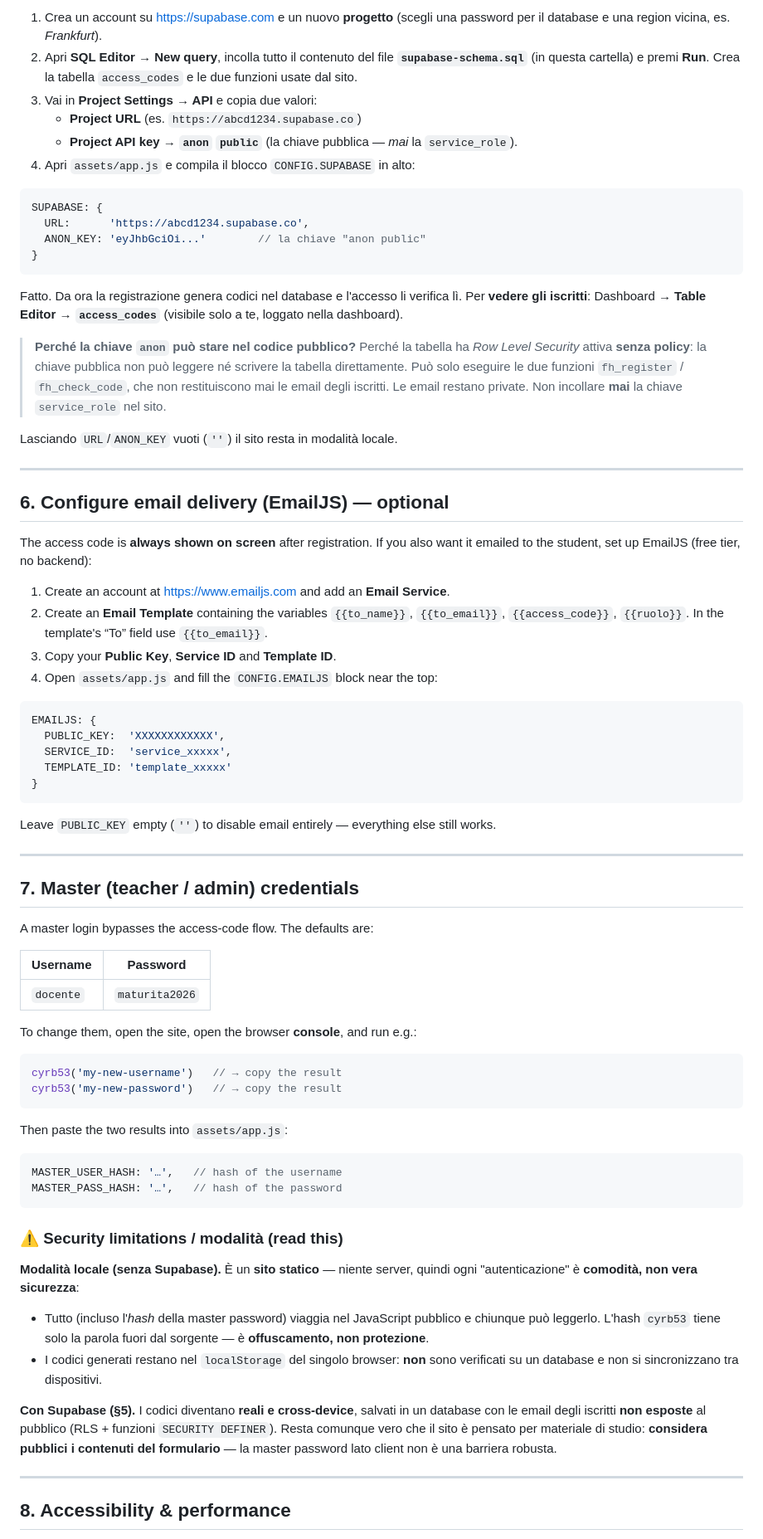
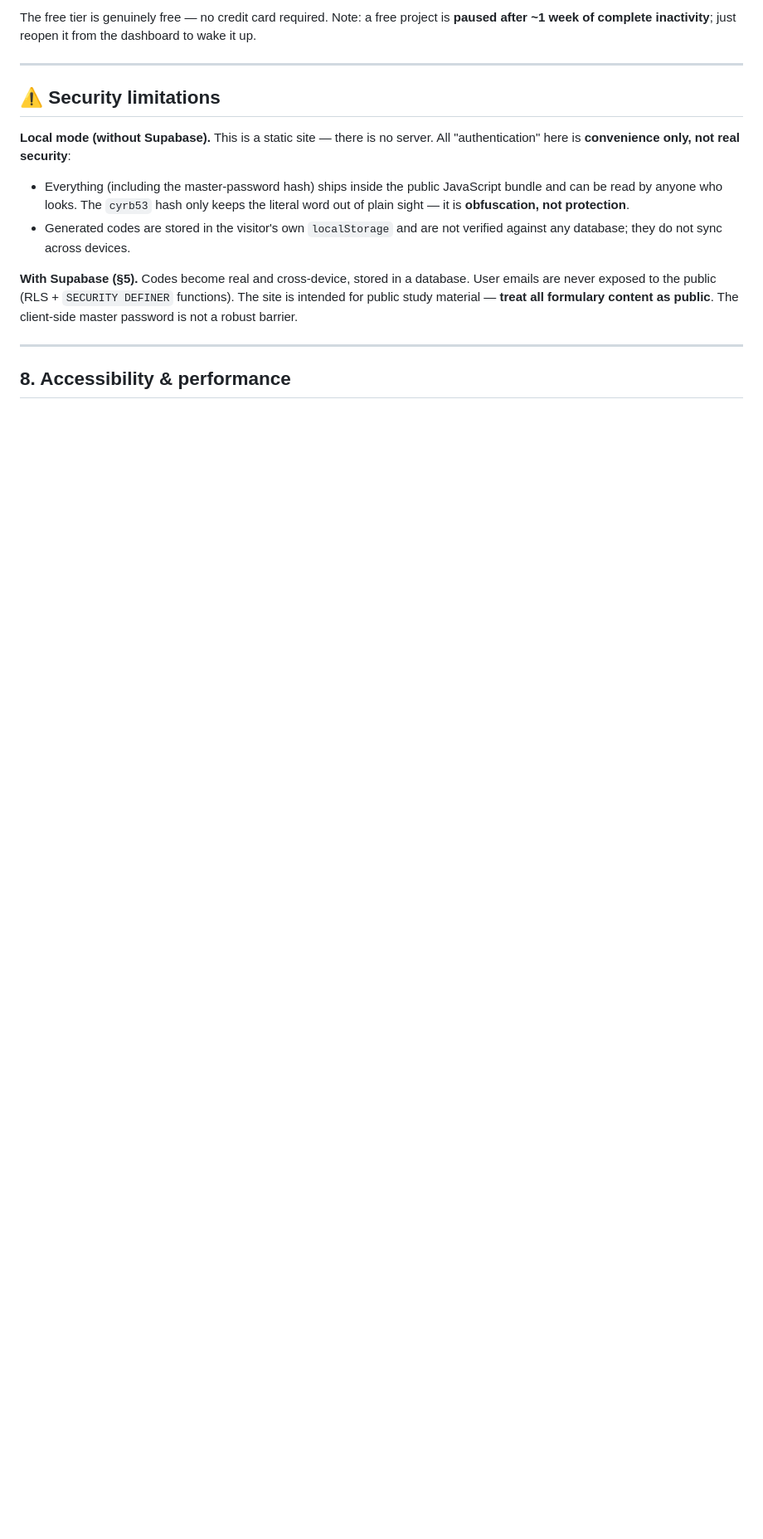
Before and after one commit to Andrea-Gervasoni/formularium, a Markdown page: README.md, the part around one of its changes. Shown at 83% size. Drawn GitHub-style; blank space fills up the shorter version.

````diff
--- a/README.md
+++ b/README.md
@@ -172,100 +136,16 @@ pausa dopo ~1 settimana di totale inattività, si riattiva con un clic).
 
-1. Crea un account su <https://supabase.com> e un nuovo **progetto** (scegli una
-   password per il database e una region vicina, es. *Frankfurt*).
-2. Apri **SQL Editor → New query**, incolla tutto il contenuto del file
-   **`supabase-schema.sql`** (in questa cartella) e premi **Run**. Crea la
-   tabella `access_codes` e le due funzioni usate dal sito.
-3. Vai in **Project Settings → API** e copia due valori:
-   - **Project URL** (es. `https://abcd1234.supabase.co`)
-   - **Project API key → `anon` `public`** (la chiave pubblica — *mai* la
-     `service_role`).
-4. Apri `assets/app.js` e compila il blocco `CONFIG.SUPABASE` in alto:
-
-```js
-SUPABASE: {
-  URL:      'https://abcd1234.supabase.co',
-  ANON_KEY: 'eyJhbGciOi...'        // la chiave "anon public"
-}
-```
-
-Fatto. Da ora la registrazione genera codici nel database e l'accesso li
-verifica lì. Per **vedere gli iscritti**: Dashboard → **Table Editor →
-`access_codes`** (visibile solo a te, loggato nella dashboard).
-
-> **Perché la chiave `anon` può stare nel codice pubblico?** Perché la tabella
-> ha *Row Level Security* attiva **senza policy**: la chiave pubblica non può
-> leggere né scrivere la tabella direttamente. Può solo eseguire le due
-> funzioni `fh_register` / `fh_check_code`, che non restituiscono mai le email
-> degli iscritti. Le email restano private. Non incollare **mai** la chiave
-> `service_role` nel sito.
-
-Lasciando `URL`/`ANON_KEY` vuoti (`''`) il sito resta in modalità locale.
+The free tier is genuinely free — no credit card required. Note: a free project is **paused after ~1 week of complete inactivity**; just reopen it from the dashboard to wake it up.
 
 ---
 
-## 6. Configure email delivery (EmailJS) — optional
+## ⚠️ Security limitations
 
-The access code is **always shown on screen** after registration. If you also
-want it emailed to the student, set up EmailJS (free tier, no backend):
+**Local mode (without Supabase).** This is a static site — there is no server. All "authentication" here is **convenience only, not real security**:
 
-1. Create an account at <https://www.emailjs.com> and add an **Email Service**.
-2. Create an **Email Template** containing the variables
-   `{{to_name}}`, `{{to_email}}`, `{{access_code}}`, `{{ruolo}}`.
-   In the template's “To” field use `{{to_email}}`.
-3. Copy your **Public Key**, **Service ID** and **Template ID**.
-4. Open `assets/app.js` and fill the `CONFIG.EMAILJS` block near the top:
+- Everything (including the master-password hash) ships inside the public JavaScript bundle and can be read by anyone who looks. The `cyrb53` hash only keeps the literal word out of plain sight — it is **obfuscation, not protection**.
+- Generated codes are stored in the visitor's own `localStorage` and are not verified against any database; they do not sync across devices.
 
-```js
-EMAILJS: {
-  PUBLIC_KEY:  'XXXXXXXXXXXX',
-  SERVICE_ID:  'service_xxxxx',
-  TEMPLATE_ID: 'template_xxxxx'
-}
-```
-
-Leave `PUBLIC_KEY` empty (`''`) to disable email entirely — everything else
-still works.
-
----
-
-## 7. Master (teacher / admin) credentials
-
-A master login bypasses the access-code flow. The defaults are:
-
-| Username | Password       |
-|----------|----------------|
-| `docente`| `maturita2026` |
-
-To change them, open the site, open the browser **console**, and run e.g.:
-
-```js
-cyrb53('my-new-username')   // → copy the result
-cyrb53('my-new-password')   // → copy the result
-```
-
-Then paste the two results into `assets/app.js`:
-
-```js
-MASTER_USER_HASH: '…',   // hash of the username
-MASTER_PASS_HASH: '…',   // hash of the password
-```
-
-### ⚠️ Security limitations / modalità (read this)
-
-**Modalità locale (senza Supabase).** È un **sito statico** — niente server, quindi
-ogni "autenticazione" è **comodità, non vera sicurezza**:
-
-- Tutto (incluso l'*hash* della master password) viaggia nel JavaScript pubblico
-  e chiunque può leggerlo. L'hash `cyrb53` tiene solo la parola fuori dal
-  sorgente — è **offuscamento, non protezione**.
-- I codici generati restano nel `localStorage` del singolo browser: **non** sono
-  verificati su un database e non si sincronizzano tra dispositivi.
-
-**Con Supabase (§5).** I codici diventano **reali e cross-device**, salvati in un
-database con le email degli iscritti **non esposte** al pubblico (RLS + funzioni
-`SECURITY DEFINER`). Resta comunque vero che il sito è pensato per materiale di
-studio: **considera pubblici i contenuti del formulario** — la master password
-lato client non è una barriera robusta.
+**With Supabase (§5).** Codes become real and cross-device, stored in a database. User emails are never exposed to the public (RLS + `SECURITY DEFINER` functions). The site is intended for public study material — **treat all formulary content as public**. The client-side master password is not a robust barrier.
 
 ---
 
````
Also changed, not shown: other parts of README.md (+75 -104 lines).
